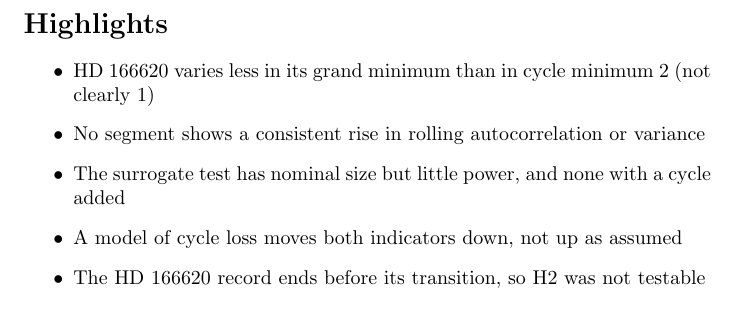
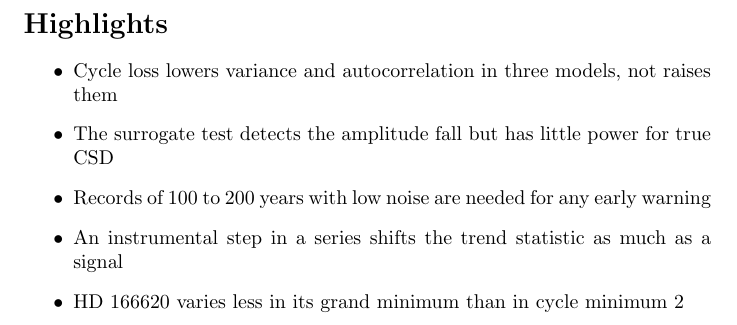
Before and after one commit to gpefitura-web/P4, a LaTeX document (P4/manuscrito/highlights.tex): part of the page, cut so that both start at the same text. Compiled offline with pdfLaTeX.

Commit message:
P4 (D126): highlights do texto novo (5 itens, no maximo 85 caracteres)
Co-Authored-By: Claude Sonnet 5.5 <noreply@anthropic.com>
Claude-Session: https://claude.ai/code/session_011DMc4hDV4Z8A4jo73VS4pt

```diff
--- a/P4/manuscrito/highlights.tex
+++ b/P4/manuscrito/highlights.tex
@@ -3,10 +3,10 @@
 \begin{document}
 \section*{Highlights}
 \begin{itemize}
-\item HD 166620 varies less in its grand minimum than in cycle minimum 2 (not clearly 1)
-\item No segment shows a consistent rise in rolling autocorrelation or variance
-\item The surrogate test has nominal size but little power, and none with a cycle added
-\item A model of cycle loss moves both indicators down, not up as assumed
-\item The HD 166620 record ends before its transition, so H2 was not testable
+\item Cycle loss lowers variance and autocorrelation in three models, not raises them
+\item The surrogate test detects the amplitude fall but has little power for true CSD
+\item Records of 100 to 200 years with low noise are needed for any early warning
+\item An instrumental step in a series shifts the trend statistic as much as a signal
+\item HD 166620 varies less in its grand minimum than in cycle minimum 2
 \end{itemize}
 \end{document}
```
Also changed, not shown: 1 other file.
